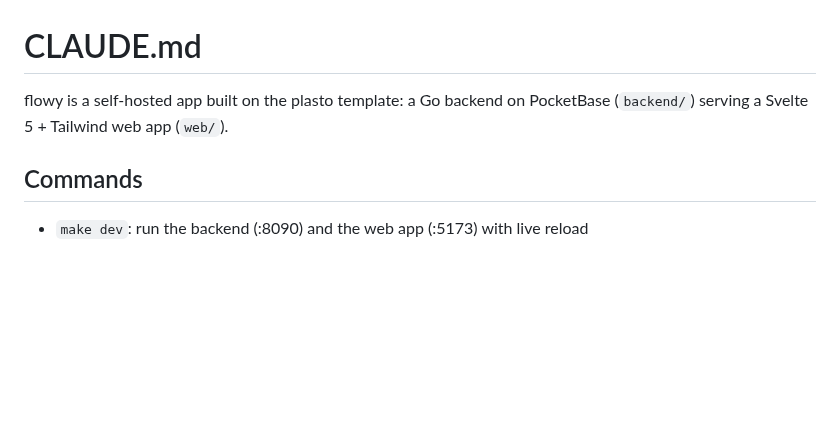
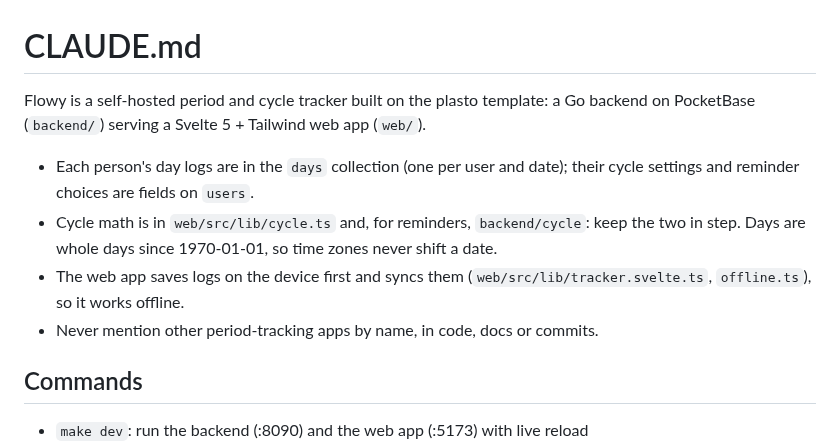
Before and after one commit to kalfasyan/flowy, a Markdown page: CLAUDE.md, the part around the change. GitHub-like rendering; blank space fills up the shorter version.

```diff
--- a/CLAUDE.md
+++ b/CLAUDE.md
@@ -1,7 +1,15 @@
 # CLAUDE.md
 
-flowy is a self-hosted app built on the plasto template: a Go backend on PocketBase (`backend/`)
-serving a Svelte 5 + Tailwind web app (`web/`).
+Flowy is a self-hosted period and cycle tracker built on the plasto template: a Go backend
+on PocketBase (`backend/`) serving a Svelte 5 + Tailwind web app (`web/`).
+
+- Each person's day logs are in the `days` collection (one per user and date); their cycle
+  settings and reminder choices are fields on `users`.
+- Cycle math is in `web/src/lib/cycle.ts` and, for reminders, `backend/cycle`: keep the two
+  in step. Days are whole days since 1970-01-01, so time zones never shift a date.
+- The web app saves logs on the device first and syncs them (`web/src/lib/tracker.svelte.ts`,
+  `offline.ts`), so it works offline.
+- Never mention other period-tracking apps by name, in code, docs or commits.
 
 ## Commands
 
```
Also changed, not shown: README.md (+35 -2 lines), docs/deploy.md (+3 -16 lines), docs/synology.md (added, +77 -0 lines), docs/images/calendar.png (added), docs/images/today-dark.png (added), docs/images/today.png (added), 10 other files.
